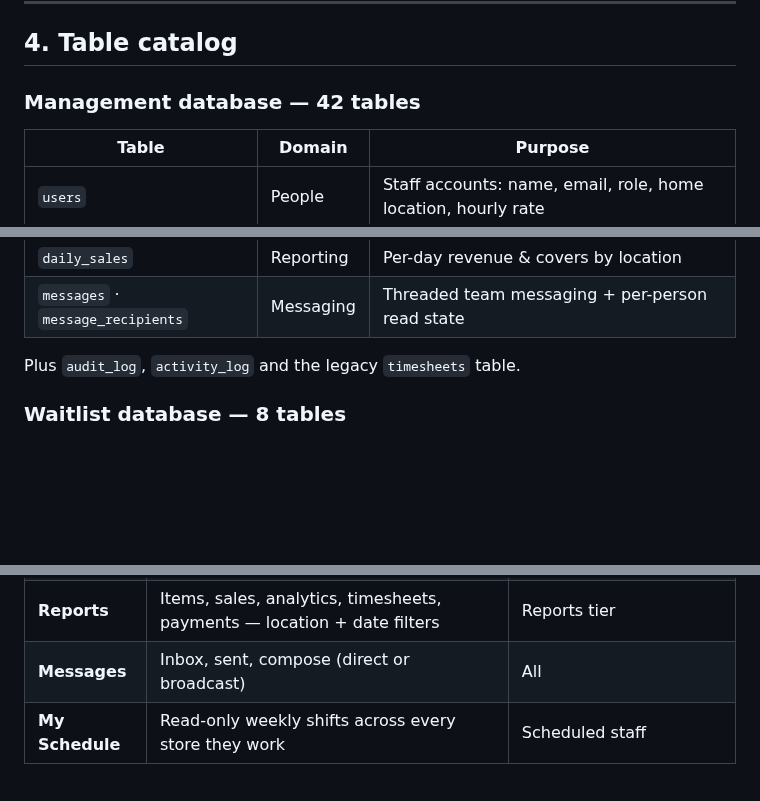
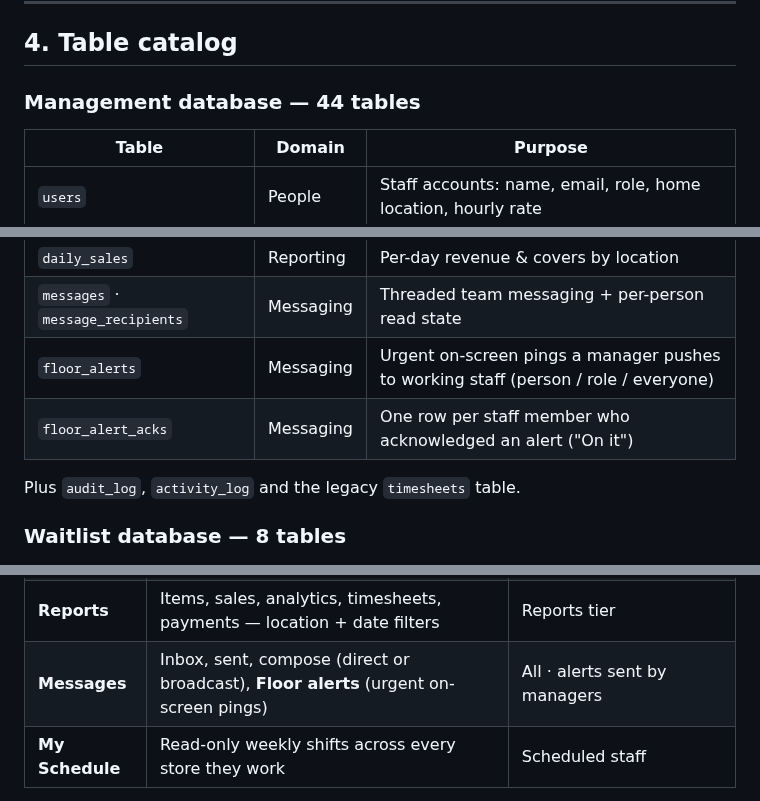
Before and after one commit to nolanle-gmail/pho-ha-noi, a Markdown page: docs/HANDBOOK.md, 3 parts joined by grey strips. GitHub-like rendering; blank space fills up the shorter version.

```diff
--- a/docs/HANDBOOK.md
+++ b/docs/HANDBOOK.md
@@ -600,7 +600,7 @@ erDiagram
 
 ## 4. Table catalog
 
-### Management database — 42 tables
+### Management database — 44 tables
 
 | Table | Domain | Purpose |
 |---|---|---|
@@ -646,6 +646,8 @@ erDiagram
 | `equipment` | Assets | Equipment register with maintenance schedule |
 | `daily_sales` | Reporting | Per-day revenue & covers by location |
 | `messages` · `message_recipients` | Messaging | Threaded team messaging + per-person read state |
+| `floor_alerts` | Messaging | Urgent on-screen pings a manager pushes to working staff (person / role / everyone) |
+| `floor_alert_acks` | Messaging | One row per staff member who acknowledged an alert ("On it") |
 
 Plus `audit_log`, `activity_log` and the legacy `timesheets` table.
 
@@ -678,7 +680,7 @@ a location dashboard; self-service staff land on a personal home screen.
 | **Central Kitchen** | Demand, production, **distribution** (raw-food warehouse → stores), recipes, fulfillment, CK staff & PIN clock | Owner/Admin/GM |
 | **Menu / Recipes** | Menu items, recipe links, live food-cost costing | Manage tier |
 | **Reports** | Items, sales, analytics, timesheets, payments — location + date filters | Reports tier |
-| **Messages** | Inbox, sent, compose (direct or broadcast) | All |
+| **Messages** | Inbox, sent, compose (direct or broadcast), **Floor alerts** (urgent on-screen pings) | All · alerts sent by managers |
 | **My Schedule** | Read-only weekly shifts across every store they work | Scheduled staff |
 
 > **Editing staff.** Open a person from Staff → Directory and click **Edit** to change
```
Also changed, not shown: other parts of docs/HANDBOOK.md (+56 -2 lines).
